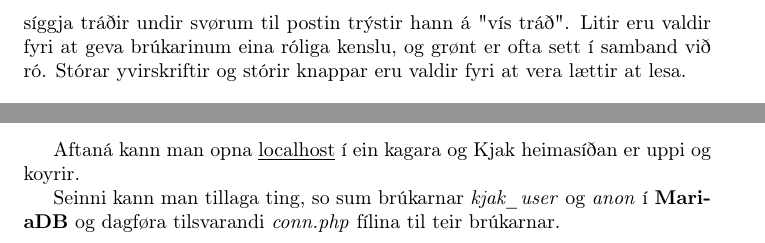
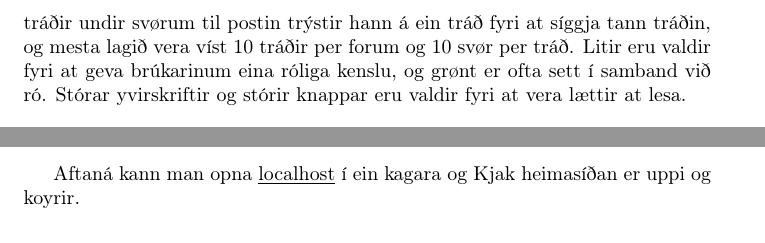
Before and after one commit to salomonvjoensen/linuxskipanir, a LaTeX document (rapport/rapport.tex): two parts of pages 6 and 8 of 26, joined at a grey line, cut so that both start at the same text. Compiled offline with pdfLaTeX.

Commit message:
dagført rapportina

```diff
--- a/rapport/rapport.tex
+++ b/rapport/rapport.tex
@@ -98,7 +98,8 @@ heimasíðuni, sum t.d. postar, svør og tráðir.
 velur tað forum teimum ynskir, og verður síðani koyrdur har til. Á kjakforum kunnu tey
 hyggja gjøgnum postar, síggja svør og fara ígjøgnum tráðir, samt sum at leggja egnir postir
 út ella leggja svar til aðrar postir og onnur svør. Fyri at síggja øll svør má brúkarin fara inn
-á postin, og um hann ynskir at síggja tráðir undir svørum til postin trýstir hann á "vís tráð".
+á postin, og um hann ynskir at síggja tráðir undir svørum til postin trýstir hann á ein tráð
+fyri at síggja tann tráðin, og mesta lagið vera víst 10 tráðir per forum og 10 svør per tráð.
 Litir eru valdir fyri at geva brúkarinum eina róliga kenslu, og grønt er ofta sett í samband
 við ró. Stórar yvirskriftir og stórir knappar eru valdir fyri at vera lættir at lesa.
 
@@ -177,9 +178,6 @@ bróta uppá nakað ella gera óneyðug kopiir):
  Aftaná kann man opna \underline{localhost} í ein kagara og Kjak heimasíðan er uppi
  og koyrir.
 
- \par Seinni kann man tillaga ting, so sum brúkarnar \textit{kjak\_user} og \textit{anon}
-í \textbf{MariaDB} og dagføra tilsvarandi \textit{conn.php} fílina til teir brúkarnar.
-
 
 \section{Perspektivisering}
 \par Heimasíðan hevur tað mest einklu treytirnar fyri at vera hugsa sum ein kjak-heimasíða,
```
Also changed, not shown: rapport/rapport.pdf, rapport/rapport.tex (5 more changed lines).
